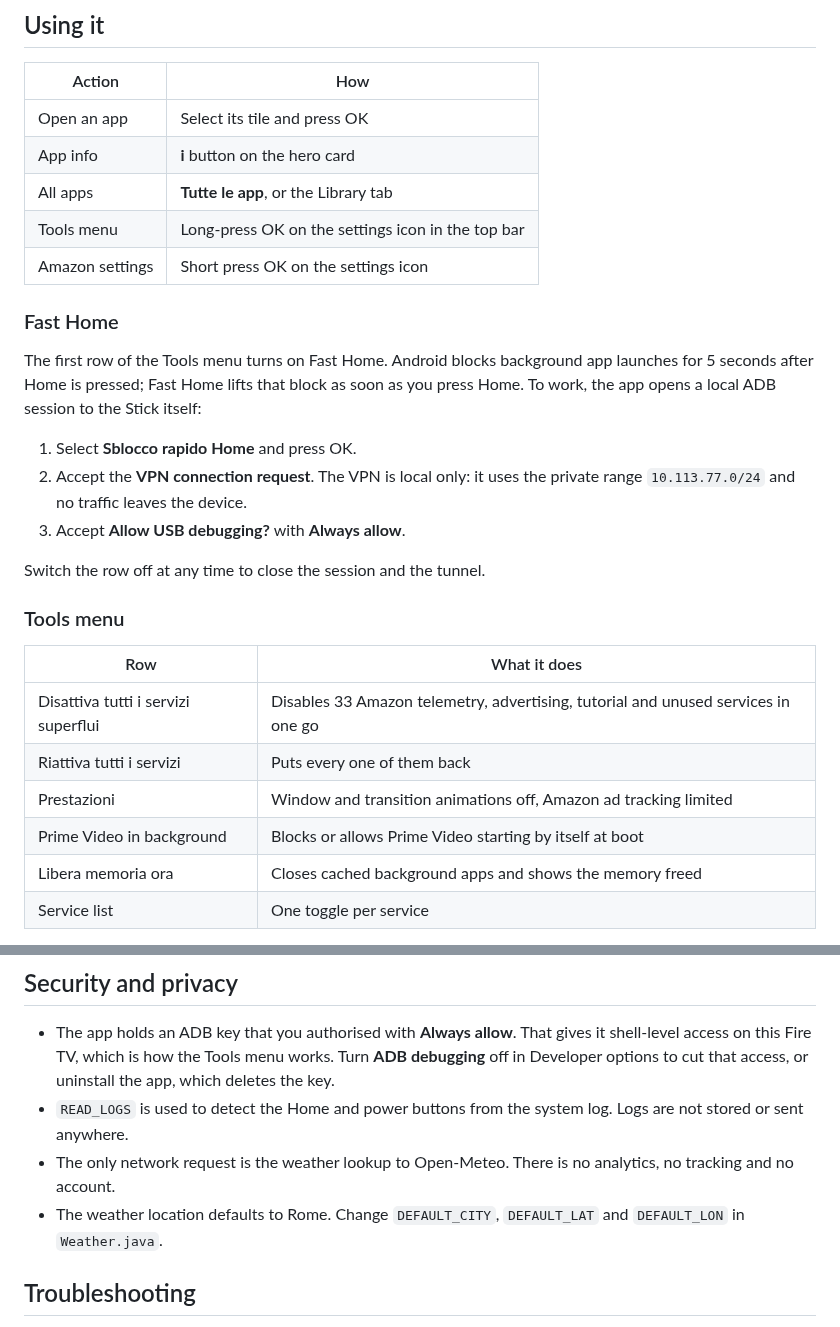
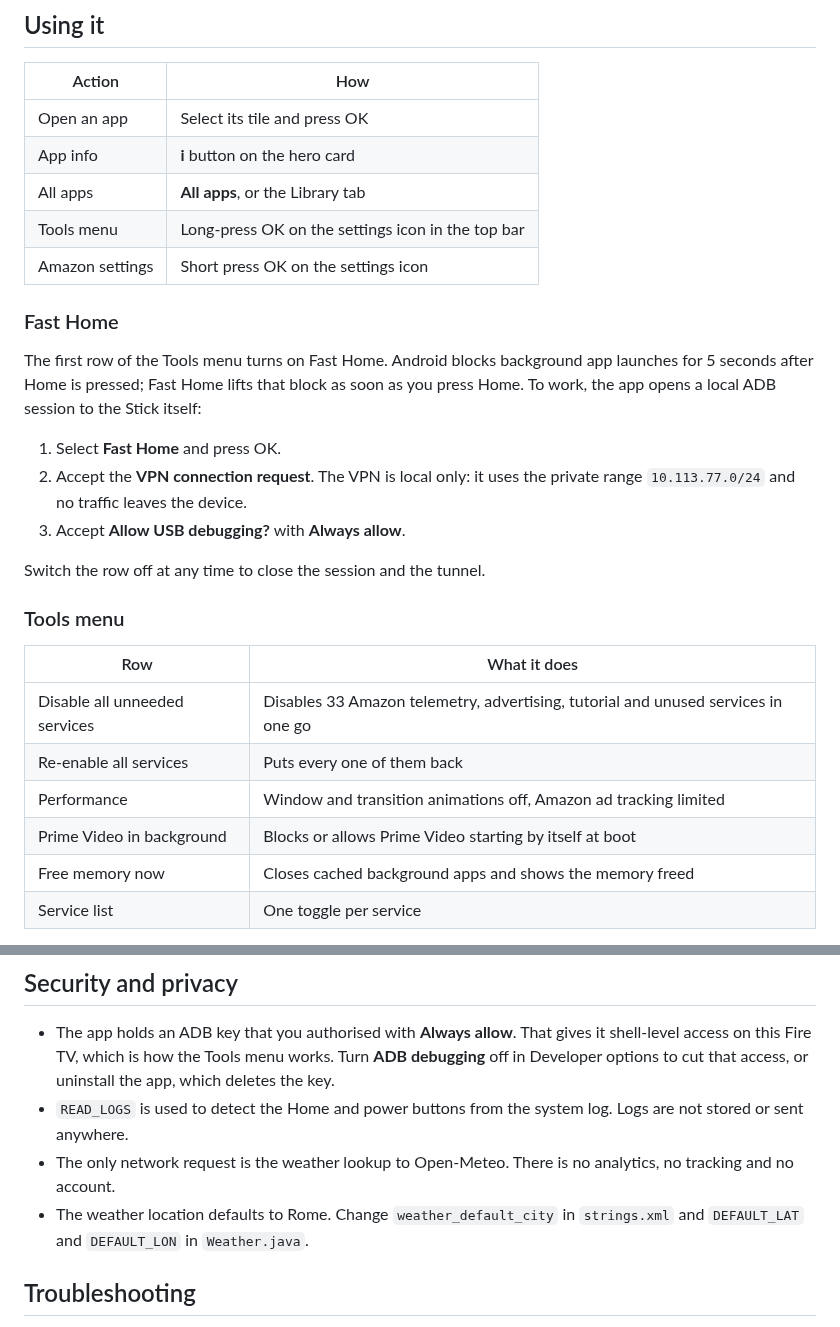
Before and after one commit to CrackedNamless/CrackedNamless-FireOS, a Markdown page: README.md, 2 parts joined by grey strips. Rendered like a GitHub page.

```diff
--- a/README.md
+++ b/README.md
@@ -85,7 +85,7 @@ Press **Home** on the remote. The first time can take a few seconds while the se
 | --- | --- |
 | Open an app | Select its tile and press OK |
 | App info | **i** button on the hero card |
-| All apps | **Tutte le app**, or the Library tab |
+| All apps | **All apps**, or the Library tab |
 | Tools menu | Long-press OK on the settings icon in the top bar |
 | Amazon settings | Short press OK on the settings icon |
 
@@ -93,7 +93,7 @@ Press **Home** on the remote. The first time can take a few seconds while the se
 
 The first row of the Tools menu turns on Fast Home. Android blocks background app launches for 5 seconds after Home is pressed; Fast Home lifts that block as soon as you press Home. To work, the app opens a local ADB session to the Stick itself:
 
-1. Select **Sblocco rapido Home** and press OK.
+1. Select **Fast Home** and press OK.
 2. Accept the **VPN connection request**. The VPN is local only: it uses the private range `10.113.77.0/24` and no traffic leaves the device.
 3. Accept **Allow USB debugging?** with **Always allow**.
 
@@ -103,11 +103,11 @@ Switch the row off at any time to close the session and the tunnel.
 
 | Row | What it does |
 | --- | --- |
-| Disattiva tutti i servizi superflui | Disables 33 Amazon telemetry, advertising, tutorial and unused services in one go |
-| Riattiva tutti i servizi | Puts every one of them back |
-| Prestazioni | Window and transition animations off, Amazon ad tracking limited |
+| Disable all unneeded services | Disables 33 Amazon telemetry, advertising, tutorial and unused services in one go |
+| Re-enable all services | Puts every one of them back |
+| Performance | Window and transition animations off, Amazon ad tracking limited |
 | Prime Video in background | Blocks or allows Prime Video starting by itself at boot |
-| Libera memoria ora | Closes cached background apps and shows the memory freed |
+| Free memory now | Closes cached background apps and shows the memory freed |
 | Service list | One toggle per service |
 
 Services are turned off with `pm disable-user`: the APK and its data stay on the device, and a single tap brings them back. System updates can re-enable some of them. Open the Tools menu and run the bulk action again.
@@ -155,7 +155,7 @@ The APK is in `app/build/outputs/apk/debug/`. For a signed release build, create
 - The app holds an ADB key that you authorised with **Always allow**. That gives it shell-level access on this Fire TV, which is how the Tools menu works. Turn **ADB debugging** off in Developer options to cut that access, or uninstall the app, which deletes the key.
 - `READ_LOGS` is used to detect the Home and power buttons from the system log. Logs are not stored or sent anywhere.
 - The only network request is the weather lookup to Open-Meteo. There is no analytics, no tracking and no account.
-- The weather location defaults to Rome. Change `DEFAULT_CITY`, `DEFAULT_LAT` and `DEFAULT_LON` in `Weather.java`.
+- The weather location defaults to Rome. Change `weather_default_city` in `strings.xml` and `DEFAULT_LAT` and `DEFAULT_LON` in `Weather.java`.
 
 ## Troubleshooting
 
```
Also changed, not shown: other parts of README.md (+2 -2 lines), CHANGELOG.md (+12 -0 lines), docs/screenshots/home.png, docs/screenshots/tools.png, 16 other files.
